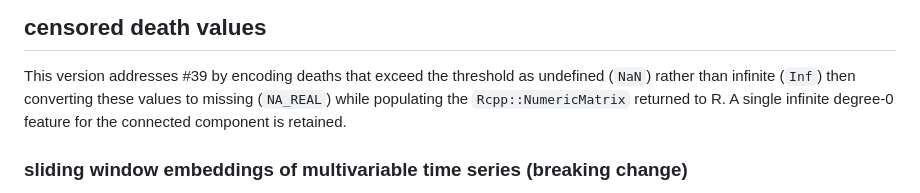
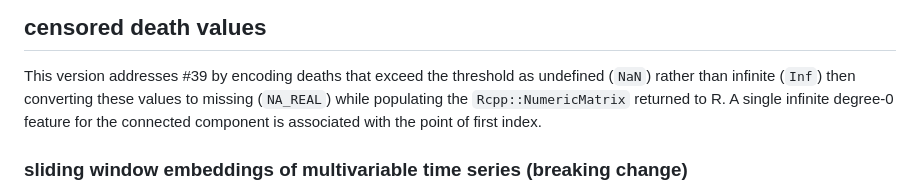
Before and after one commit to tdaverse/ripserr, a Markdown page: NEWS.md, the part around the change. Rendered like a GitHub page.

Commit message:
clarify & harmonize announcement

```diff
--- a/NEWS.md
+++ b/NEWS.md
@@ -5,7 +5,7 @@
 ## censored death values
 
 This version addresses #39 by encoding deaths that exceed the threshold as undefined (`NaN`) rather than infinite (`Inf`) then converting these values to missing (`NA_REAL`) while populating the `Rcpp::NumericMatrix` returned to R.
-A single infinite degree-0 feature for the connected component is retained.
+A single infinite degree-0 feature for the connected component is associated with the point of first index.
 
 ### sliding window embeddings of multivariable time series (breaking change)
 
```
